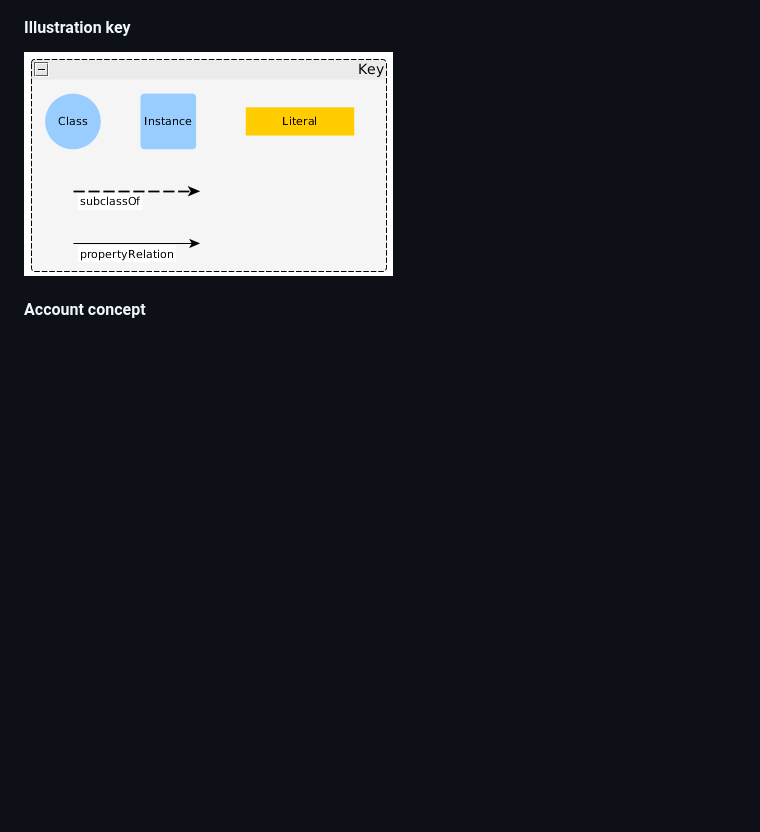
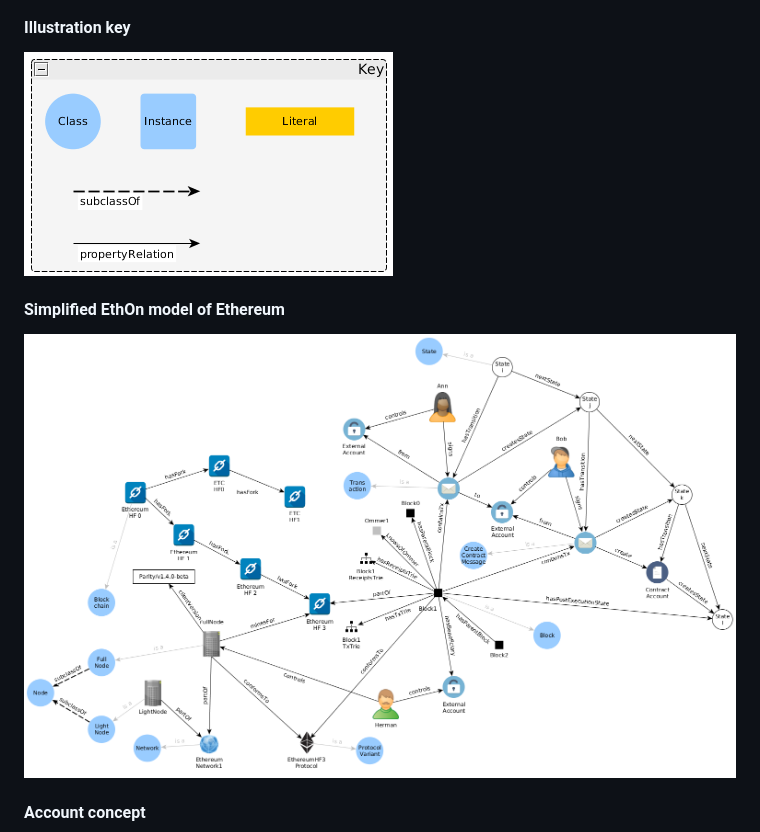
Before and after one commit to Consensys/EthOn, a Markdown page: README.md, the part around the change. Rendered like a GitHub page; pictures changed too: doc_resources/img/EthOn_model.png (added); blank space fills up the shorter version.

Commit message:
Add EthOn model illustration

```diff
--- a/README.md
+++ b/README.md
@@ -57,6 +57,8 @@ The following [Turtle](https://www.w3.org/TR/turtle/) snippet is a description o
 ### 1. Look at the concept and modelling illustrations
 #### Illustration key
 ![Illustration key](doc_resources/img/key.png)
+#### Simplified EthOn model of Ethereum
+![EthOn model](doc_resources/img/EthOn_model.png)
 #### Account concept
 ![Account concept](doc_resources/img/account_concept.png)
 #### Block modeling scheme
```
